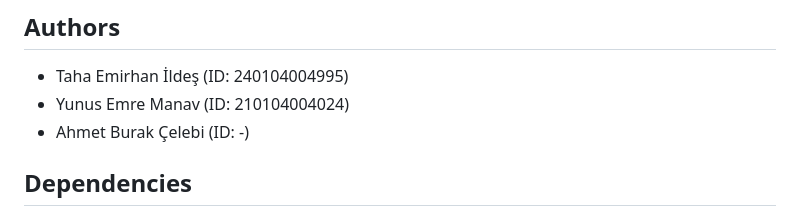
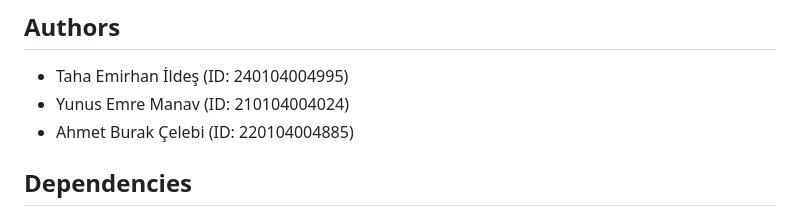
Before and after one commit to tahaildes/gtu-computer-engineering-project, a Markdown page: assignment2/readmes/README_MOD04.md, the part around the change. GitHub-like rendering.

Commit message:
Ahmet Burak id eklenmistir.

```diff
--- a/assignment2/readmes/README_MOD04.md
+++ b/assignment2/readmes/README_MOD04.md
@@ -8,7 +8,7 @@ One-sentence purpose: Parses user intent from speech using Qwen 2.5 3B LLM with
 
 - Taha Emirhan İldeş (ID: 240104004995)
 - Yunus Emre Manav (ID: 210104004024)
-- Ahmet Burak Çelebi (ID: -)
+- Ahmet Burak Çelebi (ID: 220104004885)
 
 ## Dependencies
 
```
Also changed, not shown: assignment2/readmes/README_MOD05.md (+1 -1 lines), assignment2/report/GTU_SmartHome_Assignment2_Report.md (+1 -1 lines).
